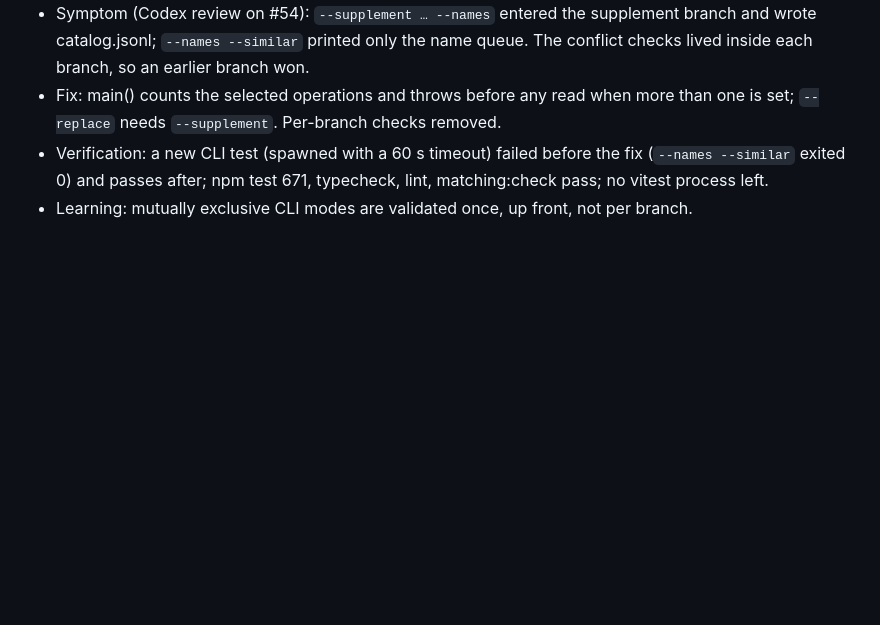
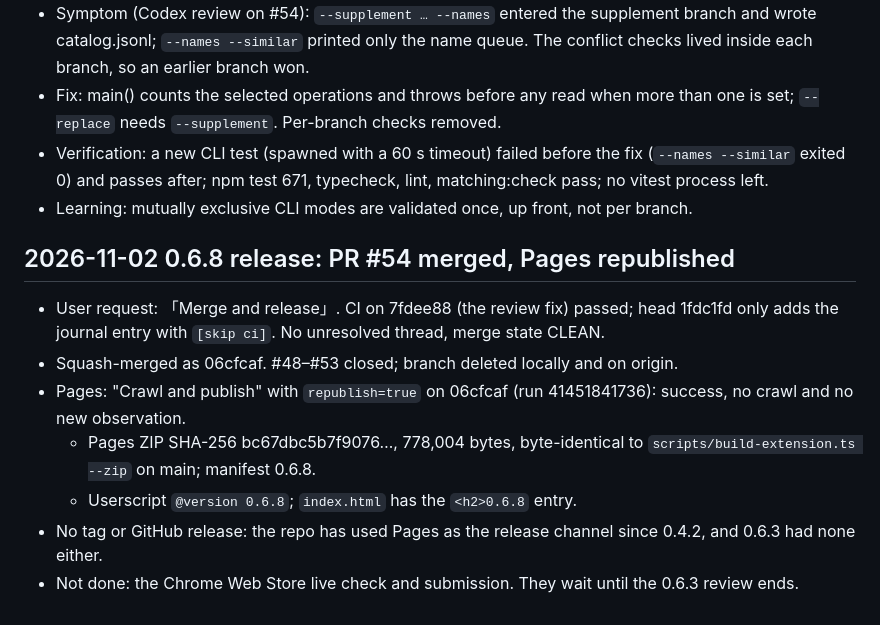
Before and after one commit to tsuyoshi-otake/electro-parts, a Markdown page: .claude/memory/journal.md, the part around the change. GitHub-like rendering; blank space fills up the shorter version.

Commit message:
docs: Record the 0.6.8 release (#54) [skip ci]
PR #54 squash-merged as 06cfcaf and Pages republished without a crawl
(run 41451841736); the Pages ZIP matches a local build byte for byte.

Co-Authored-By: Claude Opus 5.5 <noreply@anthropic.com>

```diff
--- a/.claude/memory/journal.md
+++ b/.claude/memory/journal.md
@@ -1110,3 +1110,12 @@ Learning: check each listing claim against the rendering code, not against the p
 - Fix: main() counts the selected operations and throws before any read when more than one is set; `--replace` needs `--supplement`. Per-branch checks removed.
 - Verification: a new CLI test (spawned with a 60 s timeout) failed before the fix (`--names --similar` exited 0) and passes after; npm test 671, typecheck, lint, matching:check pass; no vitest process left.
 - Learning: mutually exclusive CLI modes are validated once, up front, not per branch.
+
+## 2026-11-02 0.6.8 release: PR #54 merged, Pages republished
+- User request: 「Merge and release」. CI on 7fdee88 (the review fix) passed; head 1fdc1fd only adds the journal entry with `[skip ci]`. No unresolved thread, merge state CLEAN.
+- Squash-merged as 06cfcaf. #48–#53 closed; branch deleted locally and on origin.
+- Pages: "Crawl and publish" with `republish=true` on 06cfcaf (run 41451841736): success, no crawl and no new observation.
+  - Pages ZIP SHA-256 bc67dbc5b7f9076…, 778,004 bytes, byte-identical to `scripts/build-extension.ts --zip` on main; manifest 0.6.8.
+  - Userscript `@version 0.6.8`; `index.html` has the `<h2>0.6.8` entry.
+- No tag or GitHub release: the repo has used Pages as the release channel since 0.4.2, and 0.6.3 had none either.
+- Not done: the Chrome Web Store live check and submission. They wait until the 0.6.3 review ends.
```
